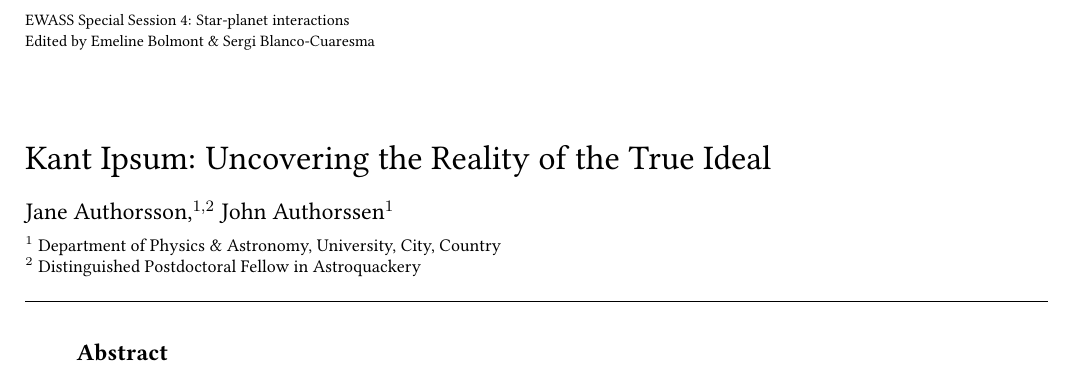
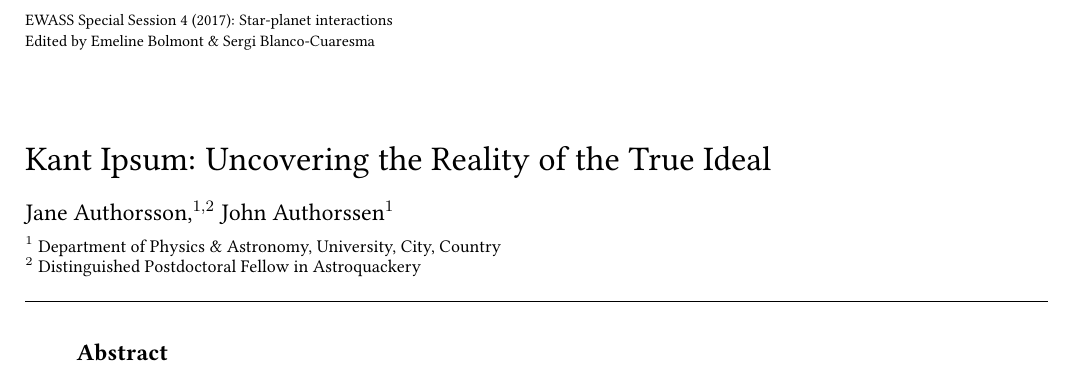
Before and after one commit to marblestation/EWASS_SS4_2017_Proceedings_Template, a LaTeX problem sheet (example.tex): part of page 1 of 6, cut so that both start at the same text. Compiled offline with pdfLaTeX.

Commit message:
Included year in title

```diff
--- a/example.tex
+++ b/example.tex
@@ -8,7 +8,7 @@
 %% Conference information
 \editors{Emeline Bolmont \& Sergi Blanco-Cuaresma}
 \publisher{Zenodo}
-\conference{EWASS Special Session 4: Star-planet interactions}
+\conference{EWASS Special Session 4 (2017): Star-planet interactions}
 \conferencedate{2017}
 
 \title{Kant Ipsum: Uncovering the Reality of the True Ideal}
```
Also changed, not shown: example.pdf.
